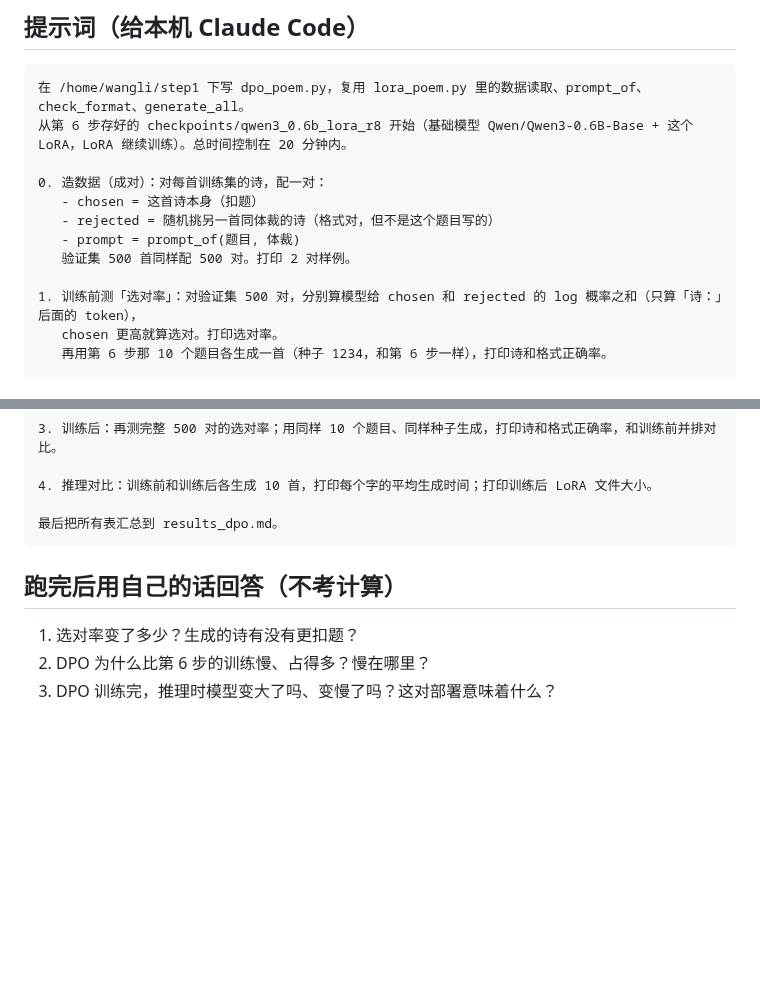
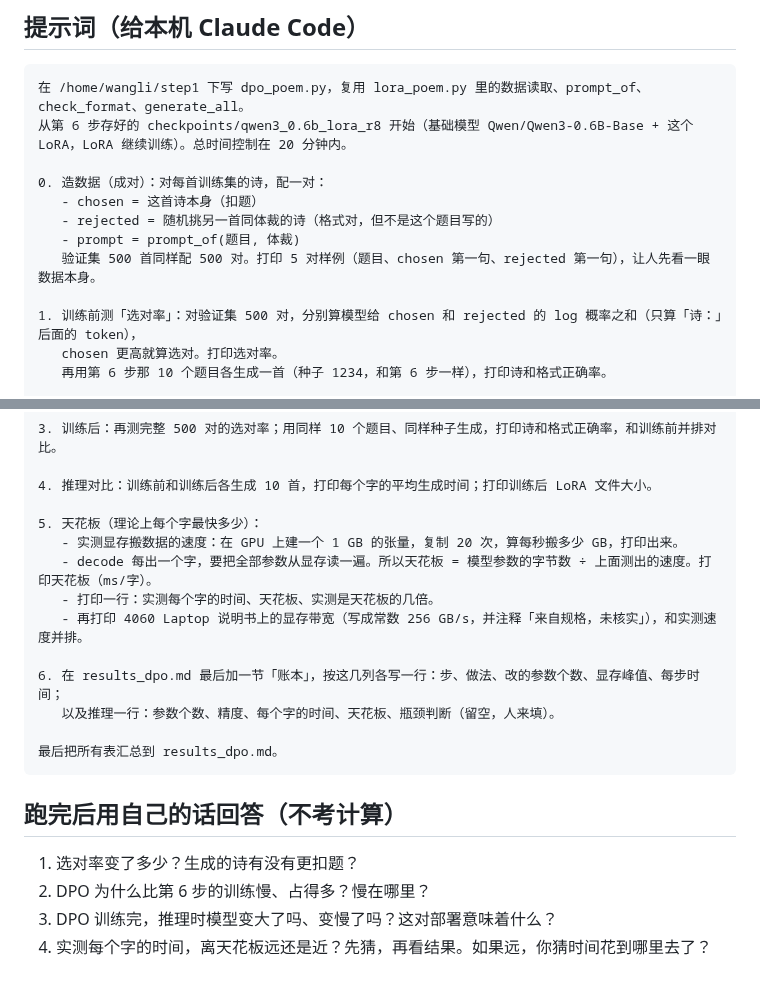
Before and after one commit to mgcpngn/ai-infra-journey, a Markdown page: stage0/07-dpo/prompt.md, 2 parts joined by grey strips. GitHub-like rendering; blank space fills up the shorter version.

````diff
--- a/stage0/07-dpo/prompt.md
+++ b/stage0/07-dpo/prompt.md
@@ -22,7 +22,7 @@
    - chosen = 这首诗本身（扣题）
    - rejected = 随机挑另一首同体裁的诗（格式对，但不是这个题目写的）
    - prompt = prompt_of(题目, 体裁)
-   验证集 500 首同样配 500 对。打印 2 对样例。
+   验证集 500 首同样配 500 对。打印 5 对样例（题目、chosen 第一句、rejected 第一句），让人先看一眼数据本身。
 
 1. 训练前测「选对率」：对验证集 500 对，分别算模型给 chosen 和 rejected 的 log 概率之和（只算「诗：」后面的 token），
    chosen 更高就算选对。打印选对率。
@@ -38,6 +38,15 @@
 
 4. 推理对比：训练前和训练后各生成 10 首，打印每个字的平均生成时间；打印训练后 LoRA 文件大小。
 
+5. 天花板（理论上每个字最快多少）：
+   - 实测显存搬数据的速度：在 GPU 上建一个 1 GB 的张量，复制 20 次，算每秒搬多少 GB，打印出来。
+   - decode 每出一个字，要把全部参数从显存读一遍。所以天花板 = 模型参数的字节数 ÷ 上面测出的速度。打印天花板（ms/字）。
+   - 打印一行：实测每个字的时间、天花板、实测是天花板的几倍。
+   - 再打印 4060 Laptop 说明书上的显存带宽（写成常数 256 GB/s，并注释「来自规格，未核实」），和实测速度并排。
+
+6. 在 results_dpo.md 最后加一节「账本」，按这几列各写一行：步、做法、改的参数个数、显存峰值、每步时间；
+   以及推理一行：参数个数、精度、每个字的时间、天花板、瓶颈判断（留空，人来填）。
+
 最后把所有表汇总到 results_dpo.md。
 ```
 
@@ -45,3 +54,4 @@
 1. 选对率变了多少？生成的诗有没有更扣题？
 2. DPO 为什么比第 6 步的训练慢、占得多？慢在哪里？
 3. DPO 训练完，推理时模型变大了吗、变慢了吗？这对部署意味着什么？
+4. 实测每个字的时间，离天花板远还是近？先猜，再看结果。如果远，你猜时间花到哪里去了？
````
Also changed, not shown: journal/2026-10-19.md (added, +13 -0 lines).
